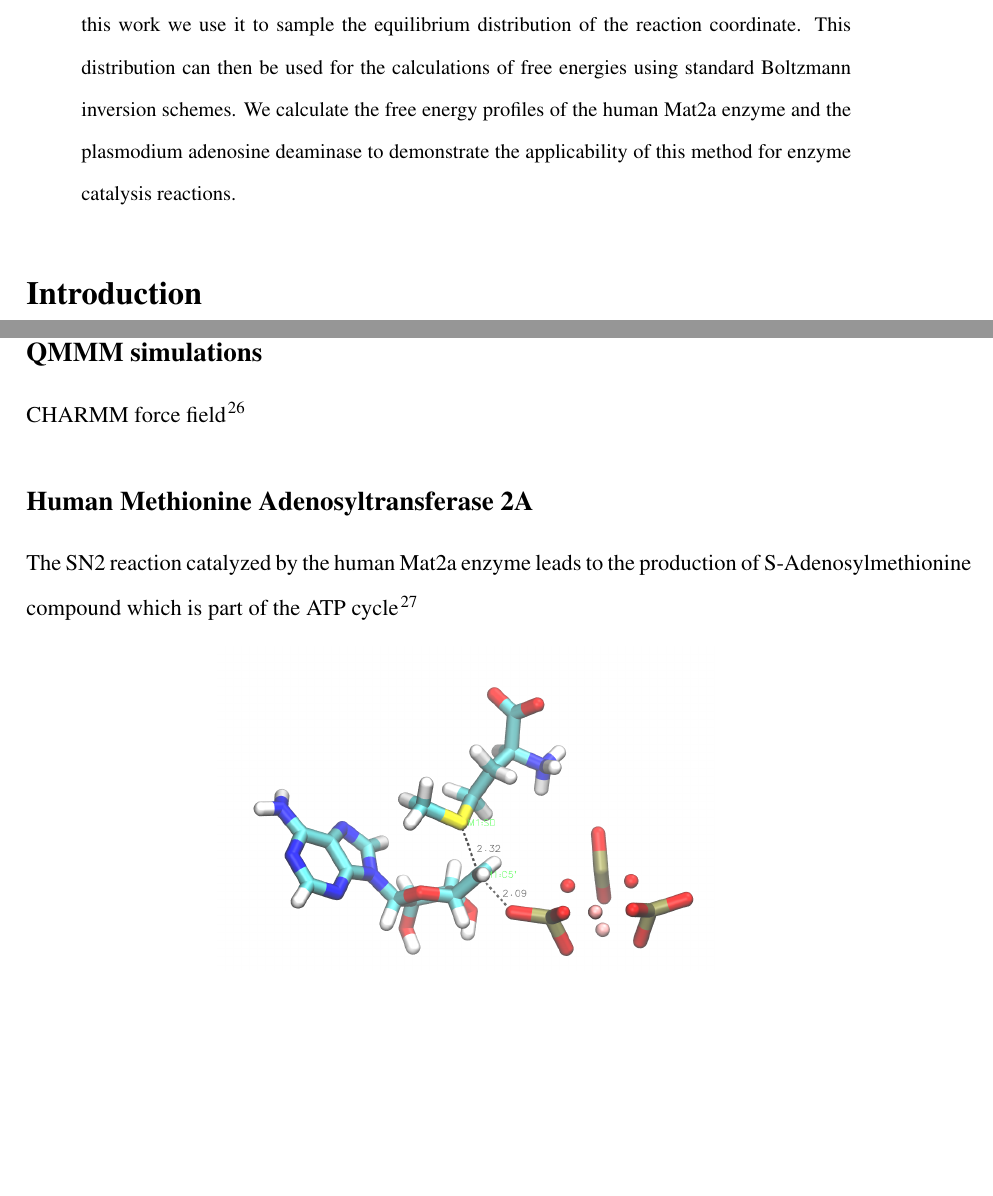
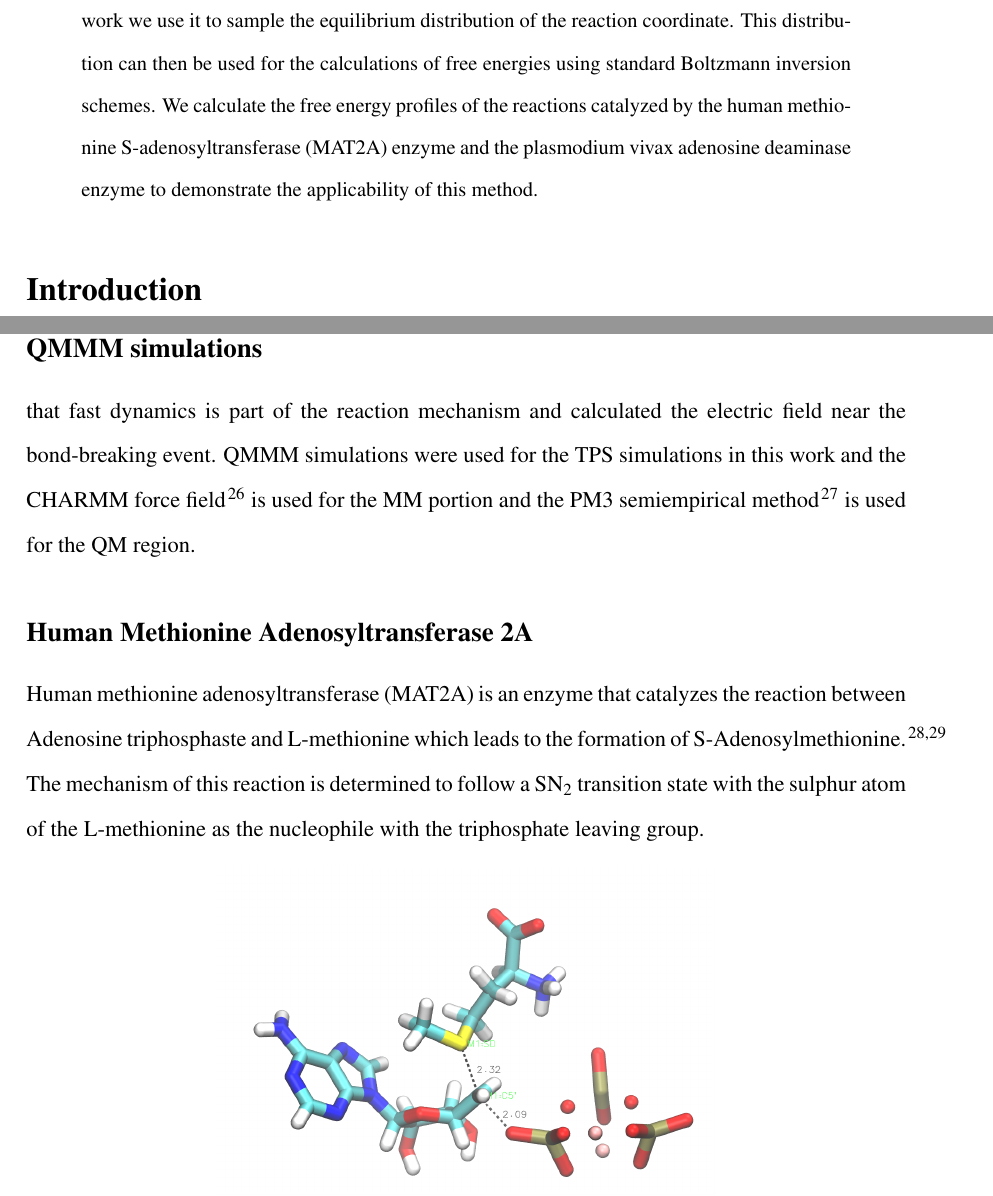
Before and after one commit to sreeganb/manuscript, a LaTeX paper (tex/manuscript.tex): two parts of pages 2 and 7 of 12, joined at a grey line, cut so that both start at the same text, the shorter picture padded with empty space. Compiled offline with pdfLaTeX.

Commit message:
added some more text

```diff
--- a/tex/manuscript.tex
+++ b/tex/manuscript.tex
@@ -129,23 +129,11 @@
   equilibrium distribution of the reaction coordinate. This
   distribution can then be used for the calculations of free energies
   using standard Boltzmann inversion schemes. We calculate the free
-  energy profiles of the human Mat2a enzyme and the plasmodium
-  adenosine deaminase to demonstrate the applicability of this method
-  for enzyme catalysis reactions.
-
-  %This is an example document for the \textsf{achemso} document
-  %class, intended for submissions to the American Chemical Society
-  %for publication. The class is based on the standard \LaTeXe\
-  %\textsf{report} file, and does not seek to reproduce the appearance
-  %of a published paper.
-
-  %This is an abstract for the \textsf{achemso} document class
-  %demonstration document.  An abstract is only allowed for certain
-  %manuscript types.  The selection of \texttt{journal} and
-  %\texttt{manuscript} will determine if an abstract is valid.  If
-  %not, the class will issue an appropriate error.
+  energy profiles of the reactions catalyzed by the human methionine
+  S-adenosyltransferase (MAT2A) enzyme and the plasmodium
+  vivax adenosine deaminase enzyme to demonstrate the applicability of this
+  method.
 \end{abstract}
-
 %%%%%%%%%%%%%%%%%%%%%%%%%%%%%%%%%%%%%%%%%%%%%%%%%%%%%%%%%%%%%%%%%%%%%
 %% Start the main part of the manuscript here.
 %%%%%%%%%%%%%%%%%%%%%%%%%%%%%%%%%%%%%%%%%%%%%%%%%%%%%%%%%%%%%%%%%%%%%
@@ -323,14 +312,24 @@ harvest dynamics trajectories starting from the time slice $\tilde{z}_{j\Delta t
 \section{Results and discussion}
 %------------------------------------------------------------------------------
 \subsection{QMMM simulations}
-%------------------------------------------------------------------------------
-CHARMM force field \cite{Brooks09JComputChem30p1545}
+%------------------------------------------------------------------------------ We performed computational studies on two enzymes where we have shown
+that fast dynamics is part of the reaction mechanism and calculated the electric field near
+the bond-breaking event.
+QMMM simulations were used for the TPS simulations in this work and the
+CHARMM force field \cite{Brooks09JComputChem30p1545} is used for the
+MM portion and the PM3 semiempirical method \cite{Repasky02JComputChem23p1601}
+is used for the QM region.
 
 %------------------------------------------------------------------------------
 \subsection{Human Methionine Adenosyltransferase 2A}
 %------------------------------------------------------------------------------
-The SN2 reaction catalyzed by the human Mat2a enzyme leads to the production of
-S-Adenosylmethionine compound which is part of the ATP cycle \cite{Niland21Biochem60p791}
+Human methionine adenosyltransferase (MAT2A) is an enzyme that catalyzes the
+reaction between Adenosine triphosphaste and L-methionine which leads to the
+formation of S-Adenosylmethionine. \cite{Firestone17JAmChemSoc139p13754,Niland21Biochem60p791}
+The mechanism of this reaction is determined to follow a SN$_2$ transition state
+with the sulphur atom of the L-methionine as the nucleophile with the
+triphosphate leaving group.
+
 \begin{figure}[ht!]
 \includegraphics[scale=0.25]{figures/mat2a-transition-state.png}
 \end{figure}
```
Also changed, not shown: tex/manuscript.bib (+23 -0 lines), tex/figures/comm-60-mat2a.pdf (added), tex/figures/comm-80-mat2a.pdf (deleted), tex/figures/mat2a-fenergy.pdf, tex/manuscript.tex (22 more changed lines).
